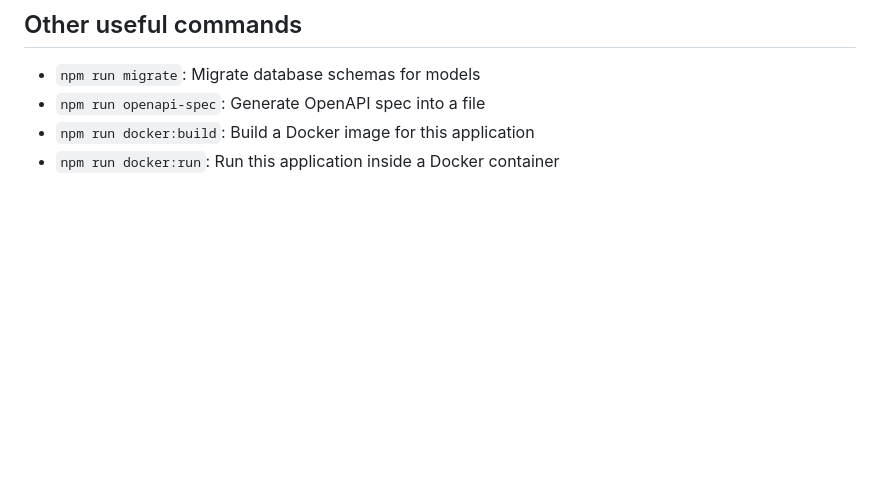
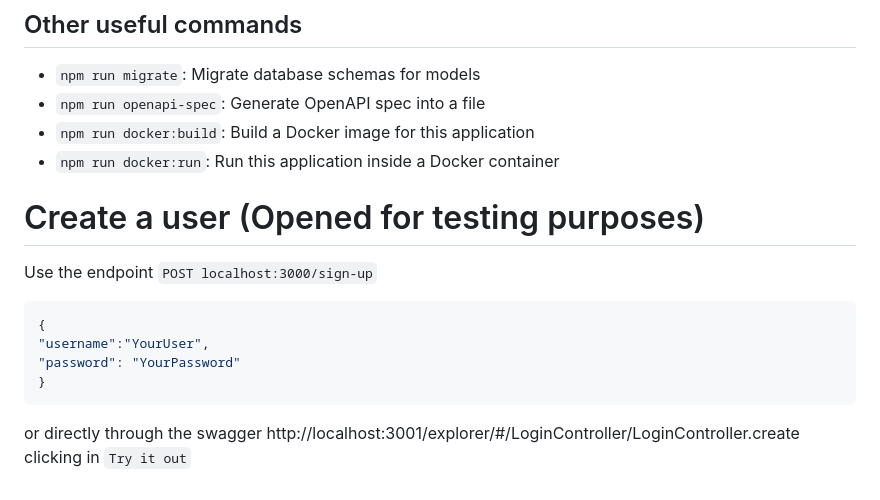
Before and after one commit to 8vio/student-management, a Markdown page: README.md, the part around the change. Drawn GitHub-style; blank space fills up the shorter version.

Commit message:
feat(Login): Login Documentation
Login creattion documentation

````diff
--- a/README.md
+++ b/README.md
@@ -113,3 +113,17 @@ npm run lint:fix
 - `npm run openapi-spec`: Generate OpenAPI spec into a file
 - `npm run docker:build`: Build a Docker image for this application
 - `npm run docker:run`: Run this application inside a Docker container
+
+
+# Create a user (Opened for testing purposes)
+
+Use the endpoint `POST localhost:3000/sign-up`
+
+```sh
+{
+"username":"YourUser",
+"password": "YourPassword"
+}
+```
+
+or directly through the swagger http://localhost:3001/explorer/#/LoginController/LoginController.create clicking in `Try it out`
````
